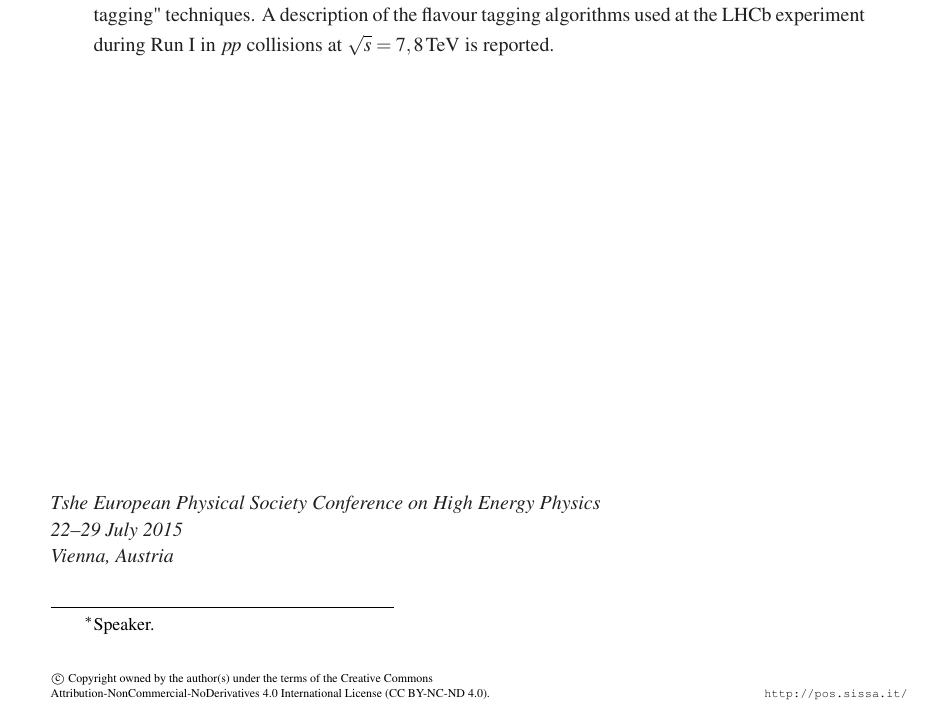
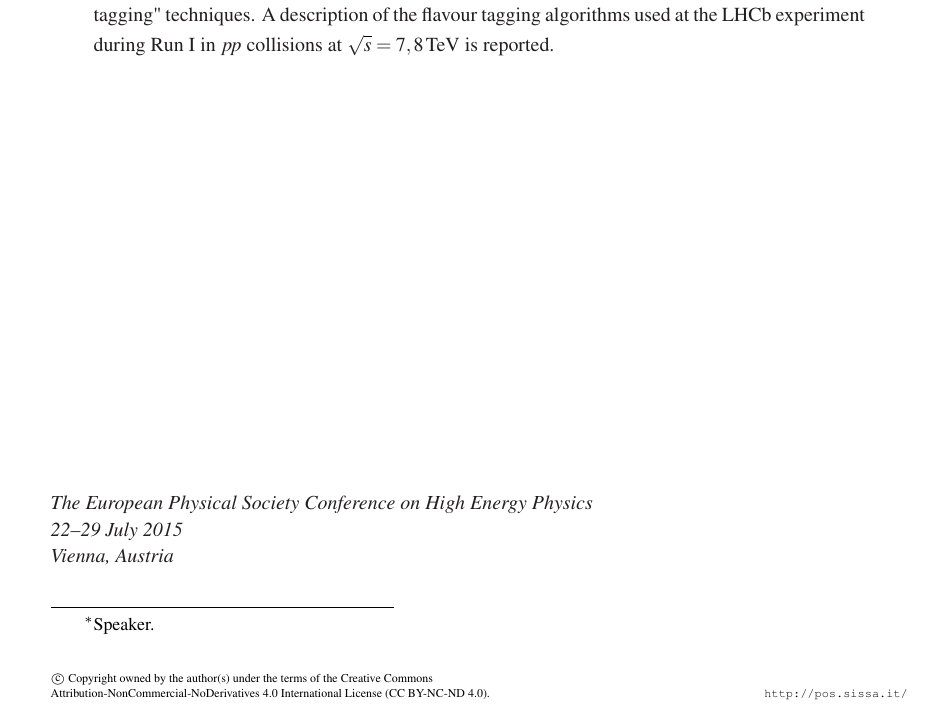
Before and after one commit to alexbirne/FTPoster, a LaTeX document (Proceedings/skeleton.tex): part of page 1 of 6, cut so that both start at the same text. The pictures show the PDF file Proceedings/skeleton.pdf that the author committed with the source.

Commit message:
correcte stupid error on title page

```diff
--- a/Proceedings/skeleton.tex
+++ b/Proceedings/skeleton.tex
@@ -30,7 +30,7 @@
 
 \abstract{In the system of neutral $B$ mesons $C\!P$-violation and meson mixing can be measured using time-dependent analyses, as performed at the LHCb experiment. For such analyses the knowledge of the flavour of the mesons at production is mandatory. This information is provided by "{}flavour tagging" techniques. A description of the flavour tagging algorithms used at the LHCb experiment during Run I in $p\!p$ collisions at $\sqrt{s}=\SIlist[list-pair-separator={,},list-units=single]{7;8}{TeV}$ is reported.}
 
-\FullConference{Tshe European Physical Society Conference on High Energy Physics\\
+\FullConference{The European Physical Society Conference on High Energy Physics\\
 		22--29 July 2015\\
 		Vienna, Austria}
 
```
Also changed, not shown: Proceedings/skeleton.pdf.
